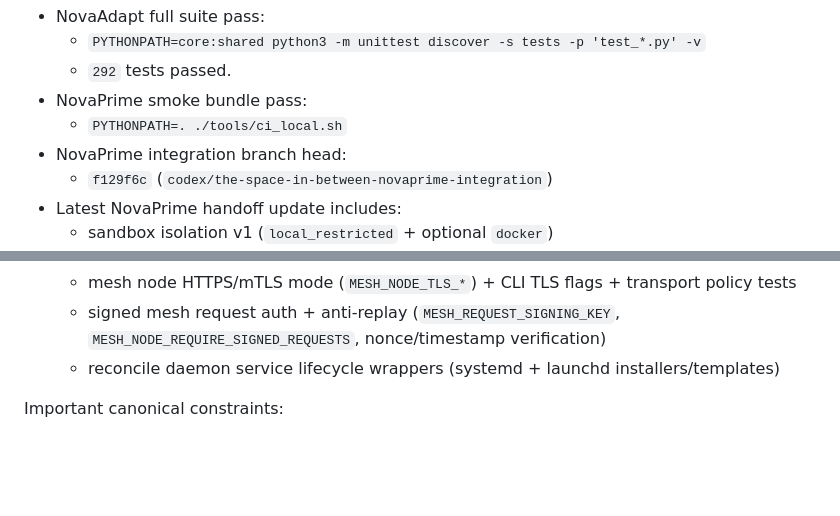
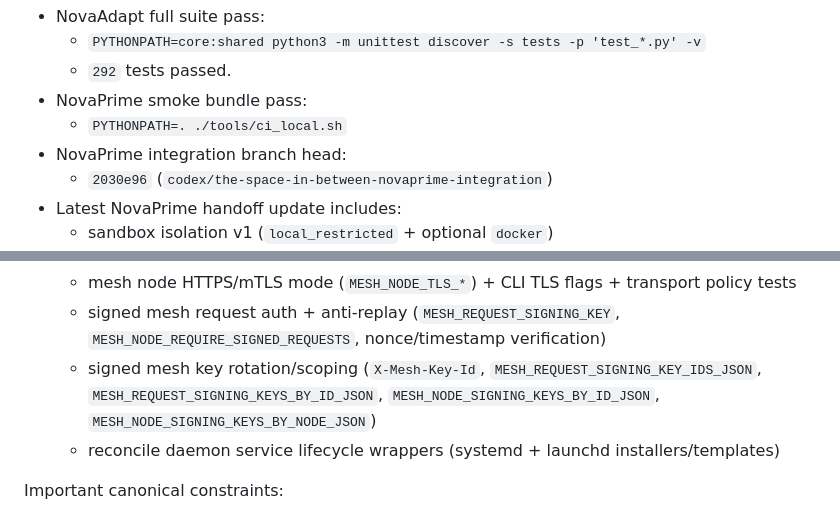
Before and after one commit to maddwiz/NovaAdapt, a Markdown page: docs/NOVAAI_MASTER_HANDOFF.md, 2 parts joined by grey strips. Drawn GitHub-style; blank space fills up the shorter version.

Commit message:
Update handoff pointer for signed mesh key rotation tranche

```diff
--- a/docs/NOVAAI_MASTER_HANDOFF.md
+++ b/docs/NOVAAI_MASTER_HANDOFF.md
@@ -10,7 +10,7 @@ Current verification snapshot (2026-03-03):
 - NovaPrime smoke bundle pass:
   - `PYTHONPATH=. ./tools/ci_local.sh`
 - NovaPrime integration branch head:
-  - `f129f6c` (`codex/the-space-in-between-novaprime-integration`)
+  - `2030e96` (`codex/the-space-in-between-novaprime-integration`)
 - Latest NovaPrime handoff update includes:
   - sandbox isolation v1 (`local_restricted` + optional `docker`)
   - staking/slashing v1
@@ -38,6 +38,7 @@ Current verification snapshot (2026-03-03):
   - mesh certificate pinning policy (`MESH_TLS_PINNED_CERT_SHA256*`) for peer transport verification
   - mesh node HTTPS/mTLS mode (`MESH_NODE_TLS_*`) + CLI TLS flags + transport policy tests
   - signed mesh request auth + anti-replay (`MESH_REQUEST_SIGNING_KEY`, `MESH_NODE_REQUIRE_SIGNED_REQUESTS`, nonce/timestamp verification)
+  - signed mesh key rotation/scoping (`X-Mesh-Key-Id`, `MESH_REQUEST_SIGNING_KEY_IDS_JSON`, `MESH_REQUEST_SIGNING_KEYS_BY_ID_JSON`, `MESH_NODE_SIGNING_KEYS_BY_ID_JSON`, `MESH_NODE_SIGNING_KEYS_BY_NODE_JSON`)
   - reconcile daemon service lifecycle wrappers (systemd + launchd installers/templates)
 
 Important canonical constraints:
```
